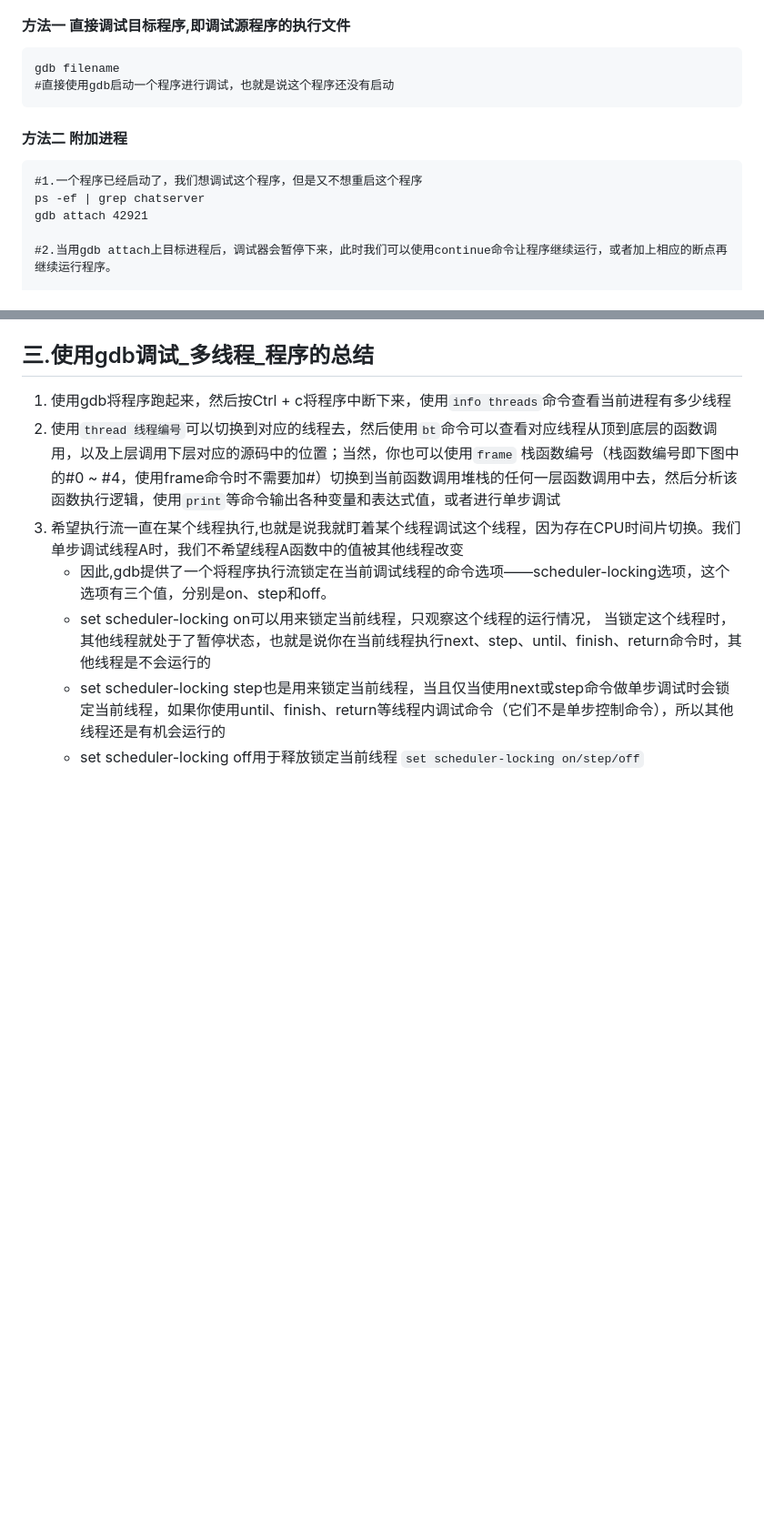
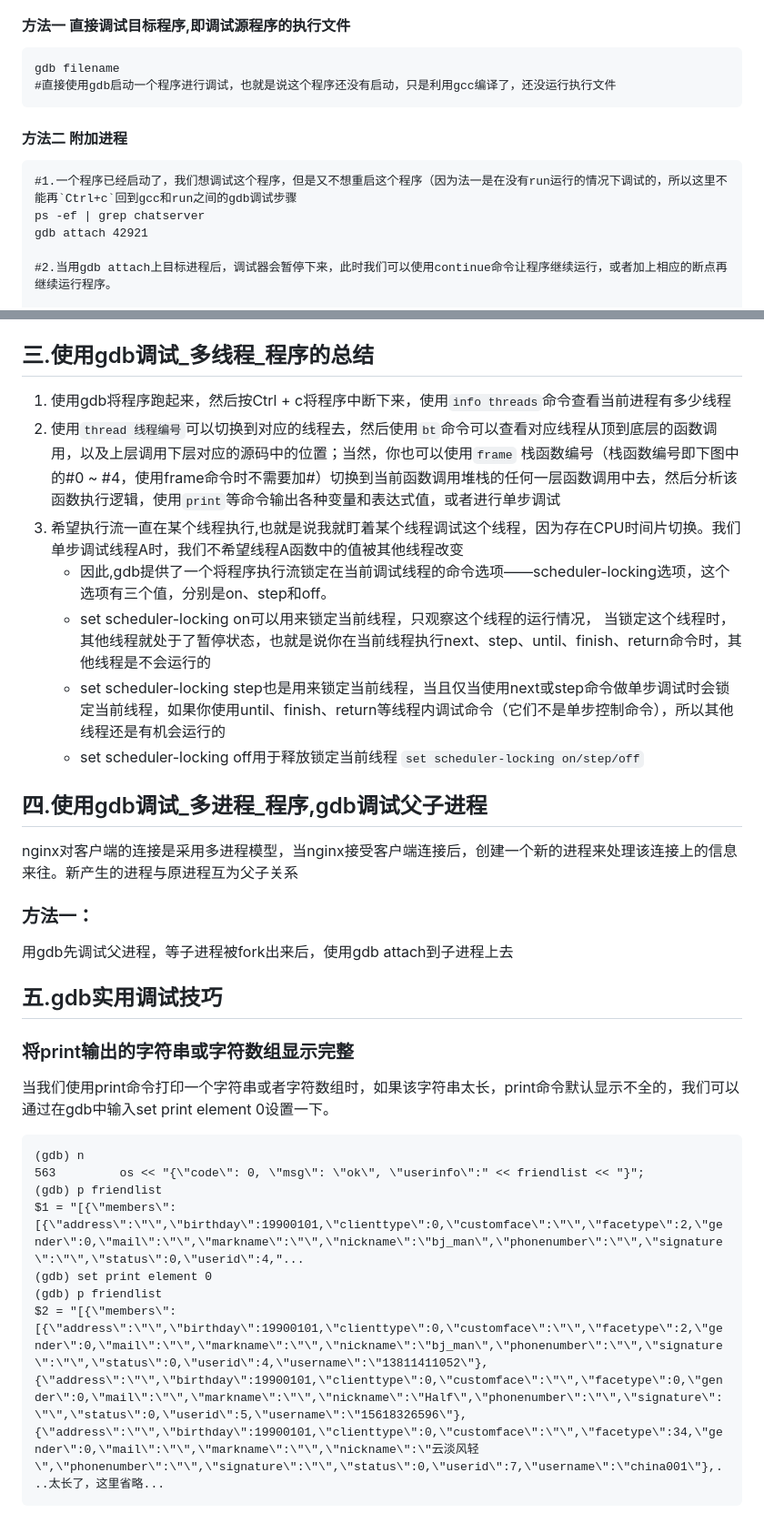
Before and after one commit to Qrhyun/linuxcpp, a Markdown page: cppbock/gdb.md, 2 parts joined by grey strips. Shown at 91% size. Rendered like a GitHub page; blank space fills up the shorter version.

````diff
--- a/cppbock/gdb.md
+++ b/cppbock/gdb.md
@@ -18,11 +18,11 @@ strip 可执行文件
 #### 方法一 直接调试目标程序,即调试源程序的执行文件
 ```
 gdb filename
-#直接使用gdb启动一个程序进行调试，也就是说这个程序还没有启动
+#直接使用gdb启动一个程序进行调试，也就是说这个程序还没有启动，只是利用gcc编译了，还没运行执行文件
 ```
 #### 方法二 附加进程
 ```
-#1.一个程序已经启动了，我们想调试这个程序，但是又不想重启这个程序
+#1.一个程序已经启动了，我们想调试这个程序，但是又不想重启这个程序（因为法一是在没有run运行的情况下调试的，所以这里不能再`Ctrl+c`回到gcc和run之间的gdb调试步骤
 ps -ef | grep chatserver
 gdb attach 42921
 
@@ -223,3 +223,19 @@ dir SourcePath1:SourcePath2:SourcePath3
    - set scheduler-locking step也是用来锁定当前线程，当且仅当使用next或step命令做单步调试时会锁定当前线程，如果你使用until、finish、return等线程内调试命令（它们不是单步控制命令），所以其他线程还是有机会运行的
    - set scheduler-locking off用于释放锁定当前线程
    `set scheduler-locking on/step/off`
+## 四.使用gdb调试_多进程_程序,gdb调试父子进程
+nginx对客户端的连接是采用多进程模型，当nginx接受客户端连接后，创建一个新的进程来处理该连接上的信息来往。新产生的进程与原进程互为父子关系
+### 方法一：
+用gdb先调试父进程，等子进程被fork出来后，使用gdb attach到子进程上去
+## 五.gdb实用调试技巧
+### 将print输出的字符串或字符数组显示完整
+当我们使用print命令打印一个字符串或者字符数组时，如果该字符串太长，print命令默认显示不全的，我们可以通过在gdb中输入set print element 0设置一下。
+```
+(gdb) n
+563         os << "{\"code\": 0, \"msg\": \"ok\", \"userinfo\":" << friendlist << "}";
+(gdb) p friendlist
+$1 = "[{\"members\":[{\"address\":\"\",\"birthday\":19900101,\"clienttype\":0,\"customface\":\"\",\"facetype\":2,\"gender\":0,\"mail\":\"\",\"markname\":\"\",\"nickname\":\"bj_man\",\"phonenumber\":\"\",\"signature\":\"\",\"status\":0,\"userid\":4,"...
+(gdb) set print element 0
+(gdb) p friendlist
+$2 = "[{\"members\":[{\"address\":\"\",\"birthday\":19900101,\"clienttype\":0,\"customface\":\"\",\"facetype\":2,\"gender\":0,\"mail\":\"\",\"markname\":\"\",\"nickname\":\"bj_man\",\"phonenumber\":\"\",\"signature\":\"\",\"status\":0,\"userid\":4,\"username\":\"13811411052\"},{\"address\":\"\",\"birthday\":19900101,\"clienttype\":0,\"customface\":\"\",\"facetype\":0,\"gender\":0,\"mail\":\"\",\"markname\":\"\",\"nickname\":\"Half\",\"phonenumber\":\"\",\"signature\":\"\",\"status\":0,\"userid\":5,\"username\":\"15618326596\"},{\"address\":\"\",\"birthday\":19900101,\"clienttype\":0,\"customface\":\"\",\"facetype\":34,\"gender\":0,\"mail\":\"\",\"markname\":\"\",\"nickname\":\"云淡风轻\",\"phonenumber\":\"\",\"signature\":\"\",\"status\":0,\"userid\":7,\"username\":\"china001\"},...太长了，这里省略...
+```
````
